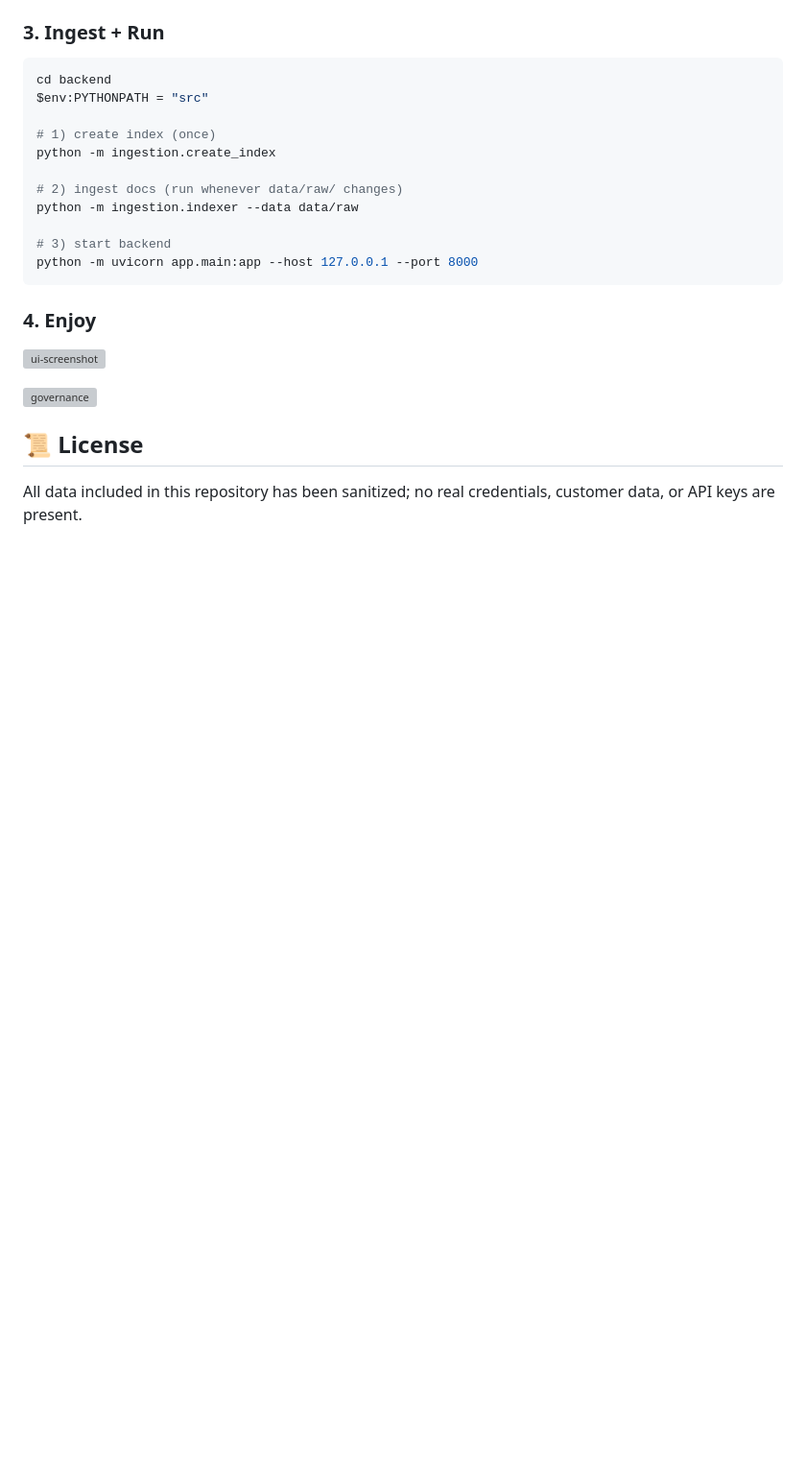
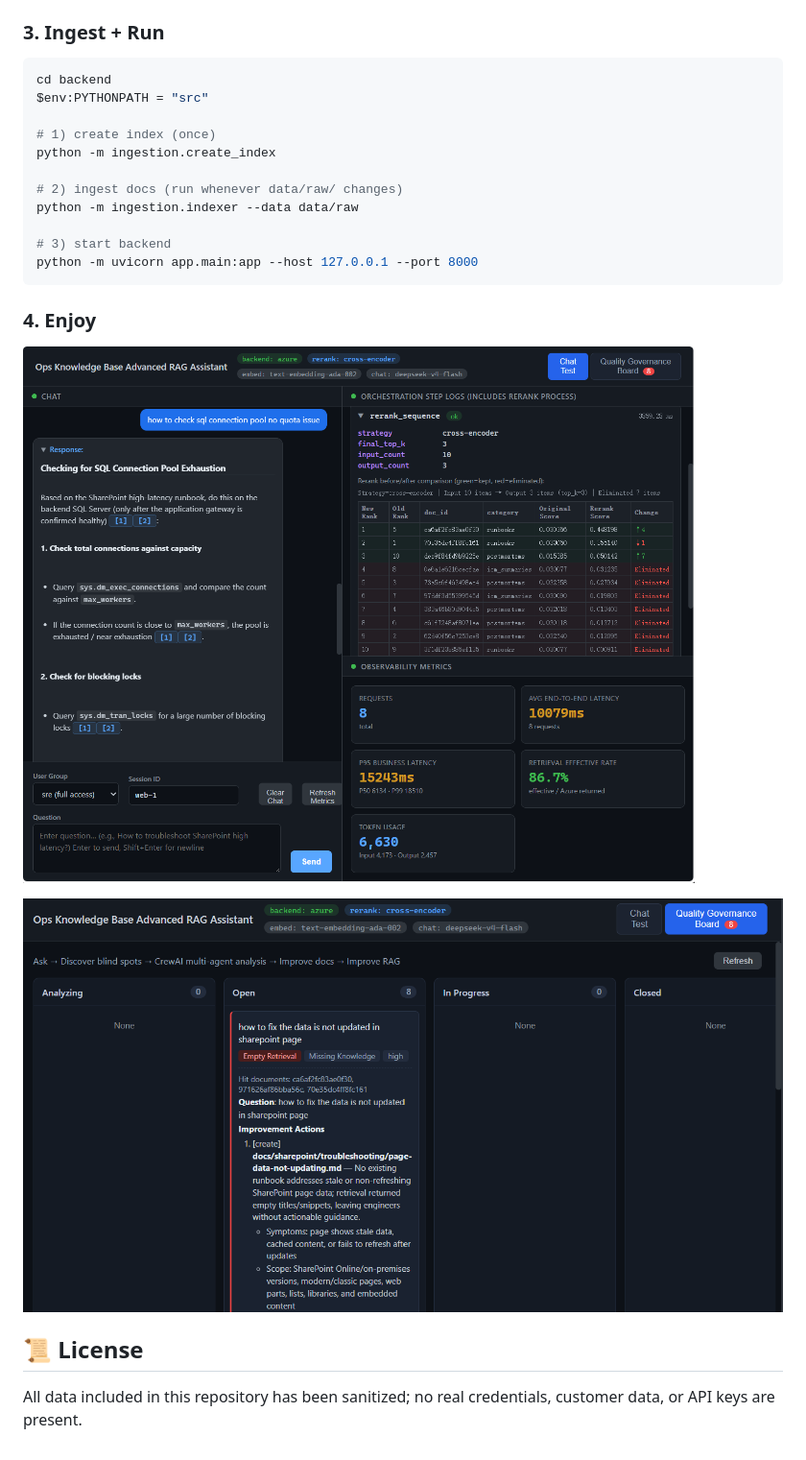
Before and after one commit to RebeccaZhou88/oceadvance-rag, a Markdown page: README.md, the part around the change. Shown at 96% size. Drawn GitHub-style; blank space fills up the shorter version; grey boxes are pictures that could not be loaded.

Commit message:
fix: use forward slashes for image paths in README

```diff
--- a/README.md
+++ b/README.md
@@ -145,9 +145,9 @@ python -m uvicorn app.main:app --host 127.0.0.1 --port 8000
 
 ### 4. Enjoy
 
-![ui-screenshot](docs\ui-screenshot.png)
+![ui-screenshot](docs/ui-screenshot.png)
 
-![governance](docs\governance.png)
+![governance](docs/governance.png)
 
 ## 📜 License
 
```
